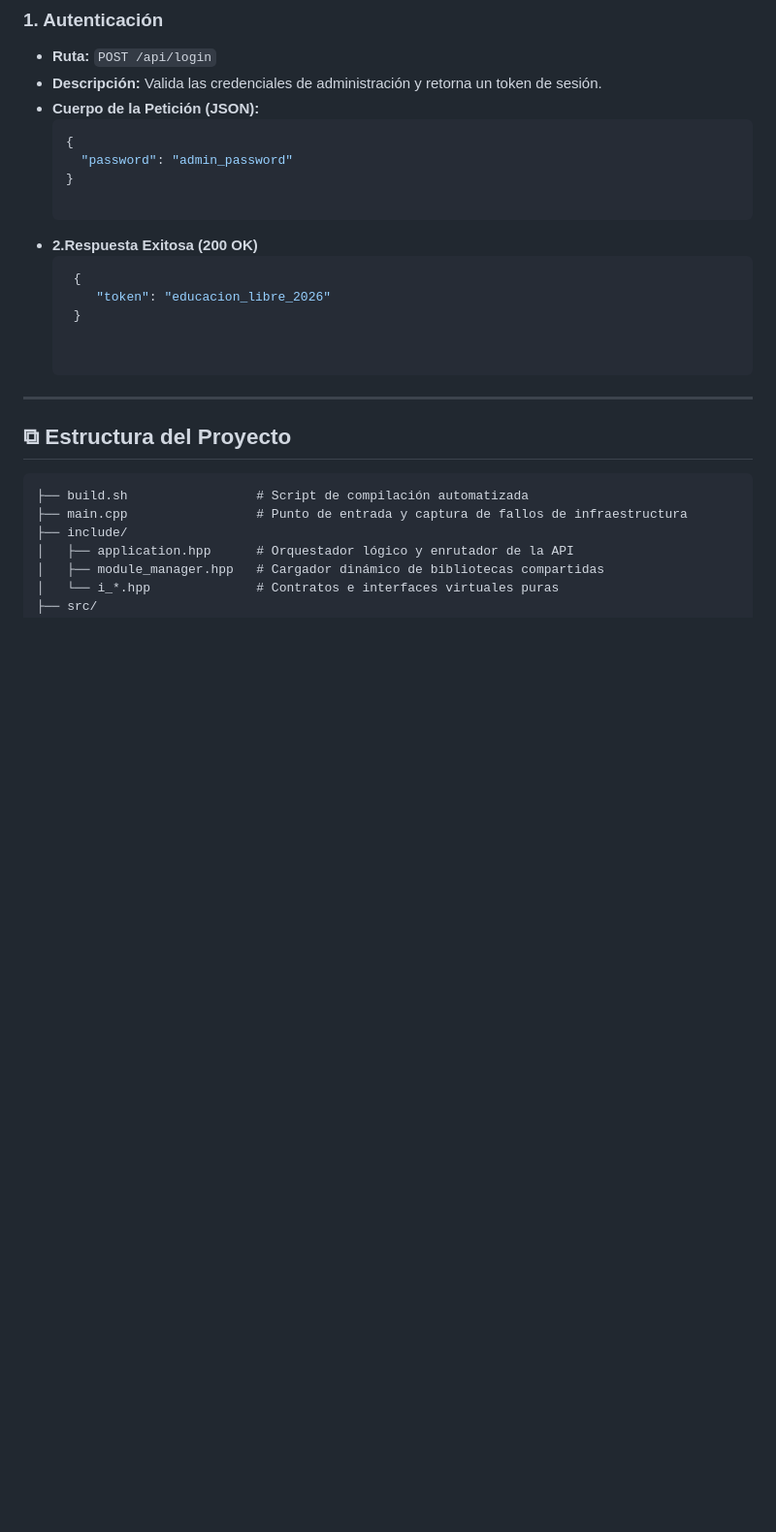
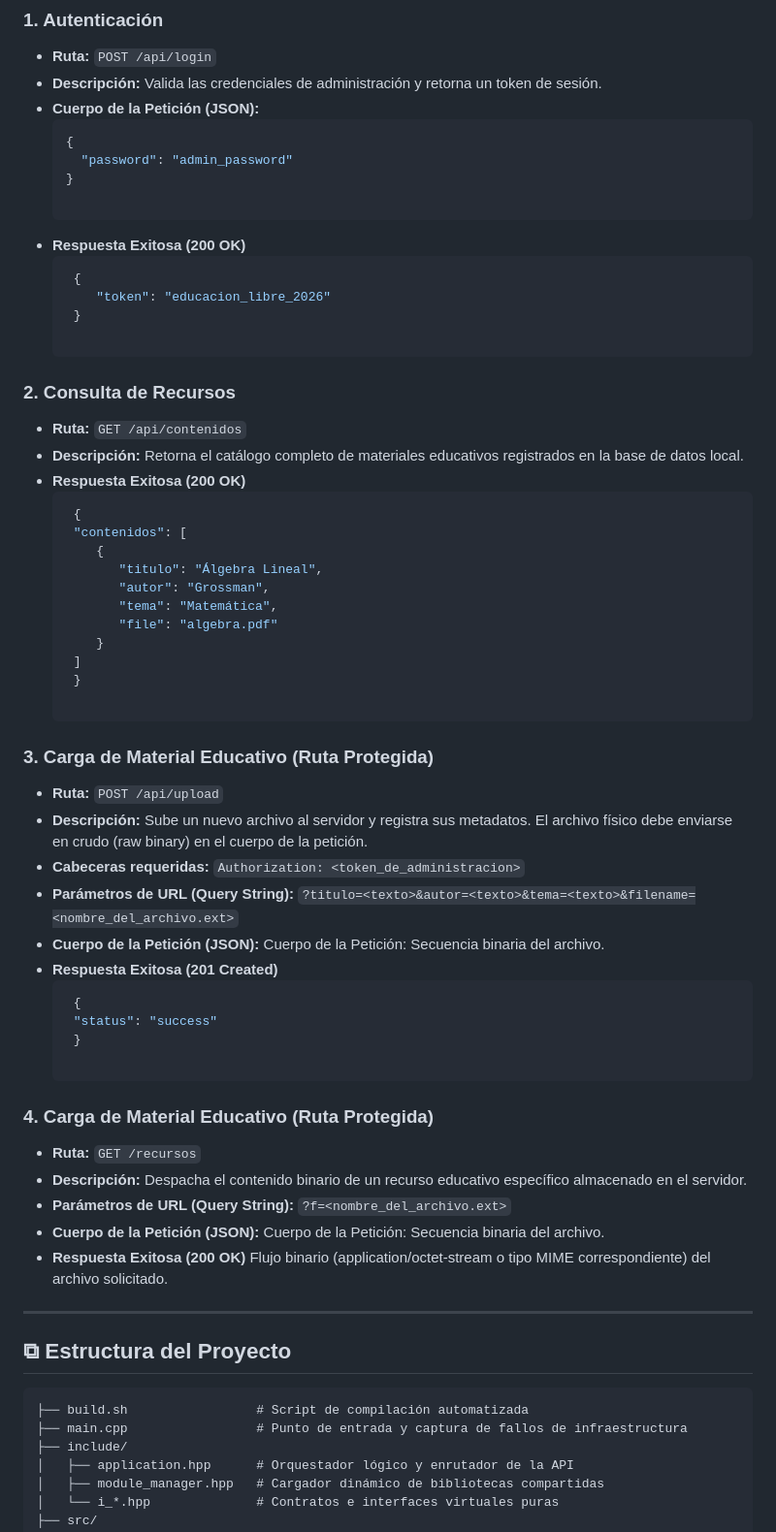
Before and after one commit to gabrielinuz/cpp-component-model, a Markdown page: examples/intraned/README.md, the part around the change. Shown at 97% size. Drawn GitHub-style; blank space fills up the shorter version.

````diff
--- a/examples/intraned/README.md
+++ b/examples/intraned/README.md
@@ -63,13 +63,46 @@ El componente `HttpServer` expone los siguientes puntos de enlace (*endpoints*)
     "password": "admin_password"
   }
 
-* **2.Respuesta Exitosa (200 OK)**
+* **Respuesta Exitosa (200 OK)**
   ```json
    {
       "token": "educacion_libre_2026"
    }
 
+### 2. Consulta de Recursos
+* **Ruta:** `GET /api/contenidos`
+* **Descripción:** Retorna el catálogo completo de materiales educativos registrados en la base de datos local.
+* **Respuesta Exitosa (200 OK)**
+  ```json
+   {
+   "contenidos": [
+      {
+         "titulo": "Álgebra Lineal",
+         "autor": "Grossman",
+         "tema": "Matemática",
+         "file": "algebra.pdf"
+      }
+   ]
+   }
 
+### 3. Carga de Material Educativo (Ruta Protegida)
+* **Ruta:** `POST /api/upload`
+* **Descripción:** Sube un nuevo archivo al servidor y registra sus metadatos. El archivo físico debe enviarse en crudo (raw binary) en el cuerpo de la petición.
+* **Cabeceras requeridas:** `Authorization: <token_de_administracion>`
+* **Parámetros de URL (Query String):** `?titulo=<texto>&autor=<texto>&tema=<texto>&filename=<nombre_del_archivo.ext>`
+* **Cuerpo de la Petición (JSON):** Cuerpo de la Petición: Secuencia binaria del archivo.
+* **Respuesta Exitosa (201 Created)**
+  ```json
+   {
+   "status": "success"
+   }
+
+### 4. Carga de Material Educativo (Ruta Protegida)
+* **Ruta:** `GET /recursos`
+* **Descripción:** Despacha el contenido binario de un recurso educativo específico almacenado en el servidor.
+* **Parámetros de URL (Query String):** `?f=<nombre_del_archivo.ext>`
+* **Cuerpo de la Petición (JSON):** Cuerpo de la Petición: Secuencia binaria del archivo.
+* **Respuesta Exitosa (200 OK)** Flujo binario (application/octet-stream o tipo MIME correspondiente) del archivo solicitado.
 ---
 
 ## ⧉ Estructura del Proyecto
````
